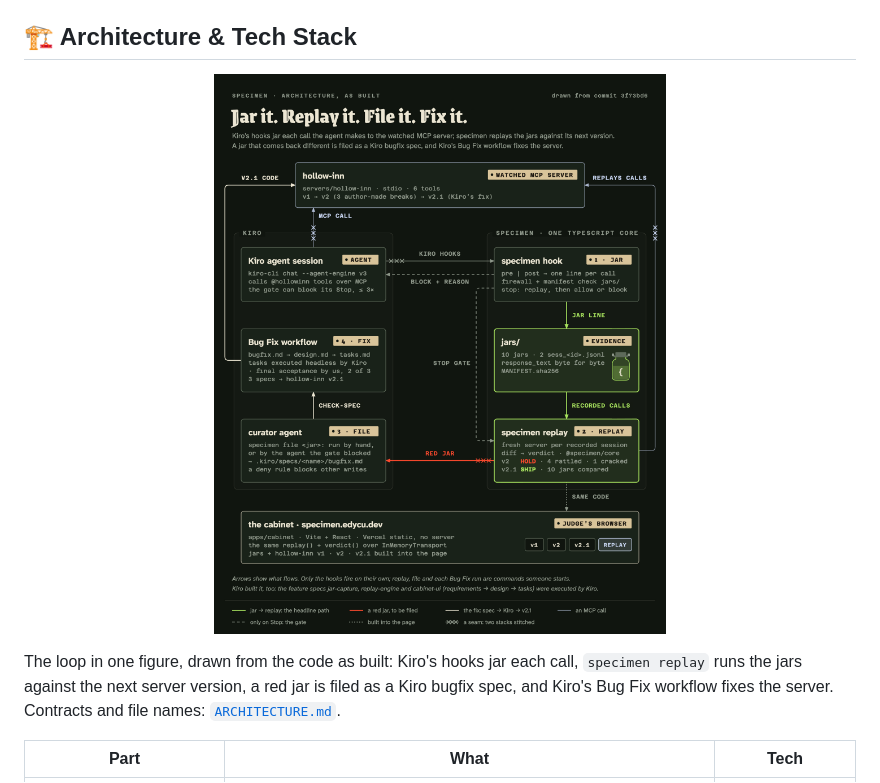
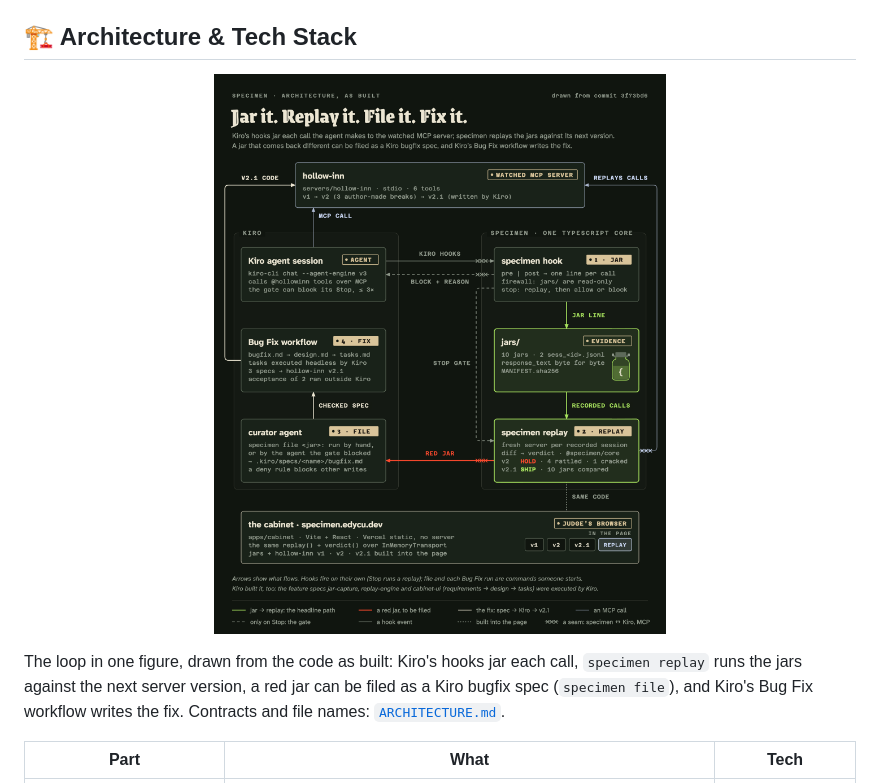
Before and after one commit to edycutjong/specimen, a Markdown page: README.md, the part around the change. GitHub-like rendering; pictures changed too: docs/architecture.png.

Commit message:
docs: architecture figure QA r2 — seams on the specimen border, Stop gate shows the block, honest Bug Fix and filing lines
No fi ligature (Azeret Mono drew a dotless i), Bug Fix acceptance of 2 specs ran outside Kiro, the firewall line
replaces an unobserved manifest-hook claim, hook-event legend entry; README paragraph says a red jar can be filed.

```diff
--- a/README.md
+++ b/README.md
@@ -57,7 +57,7 @@ the v2 server while 5 of the 10 recorded calls come back different.
   <img src="docs/architecture.png" width="100%" alt="specimen architecture, as built. A Kiro agent session (kiro-cli, agent engine v3) calls the hollow-inn MCP server. Kiro's PreToolUse and PostToolUse hooks run specimen hook, which appends one line per call to jars/ (10 jars in 2 session files, response_text byte for byte, MANIFEST.sha256). specimen replay replays the jars against a fresh server per recorded session: v2 HOLD, 4 rattled, 1 cracked; v2.1 SHIP, 10 jars compared. A red jar is filed with specimen file (run by hand, or by the agent the Stop gate blocked): the Kiro curator agent writes .kiro/specs/name/bugfix.md; once check-spec passes, a separate headless prompt runs Kiro's Bug Fix workflow, which wrote hollow-inn v2.1. On Stop, the hook replays and can block the agent's turn with a reason. The judge's browser runs the same replay and verdict code in the cabinet at specimen.edycu.dev, a static Vercel page with the jars and hollow-inn v1, v2 and v2.1 built in.">
 </p>
 
-The loop in one figure, drawn from the code as built: Kiro's hooks jar each call, `specimen replay` runs the jars against the next server version, a red jar is filed as a Kiro bugfix spec, and Kiro's Bug Fix workflow fixes the server. Contracts and file names: [`ARCHITECTURE.md`](ARCHITECTURE.md).
+The loop in one figure, drawn from the code as built: Kiro's hooks jar each call, `specimen replay` runs the jars against the next server version, a red jar can be filed as a Kiro bugfix spec (`specimen file`), and Kiro's Bug Fix workflow writes the fix. Contracts and file names: [`ARCHITECTURE.md`](ARCHITECTURE.md).
 
 | Part | What | Tech |
 |---|---|---|
```
